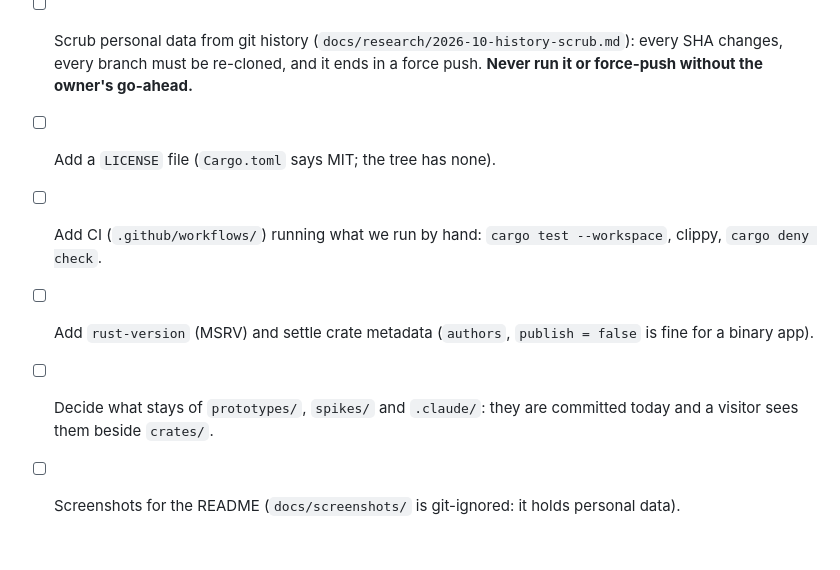
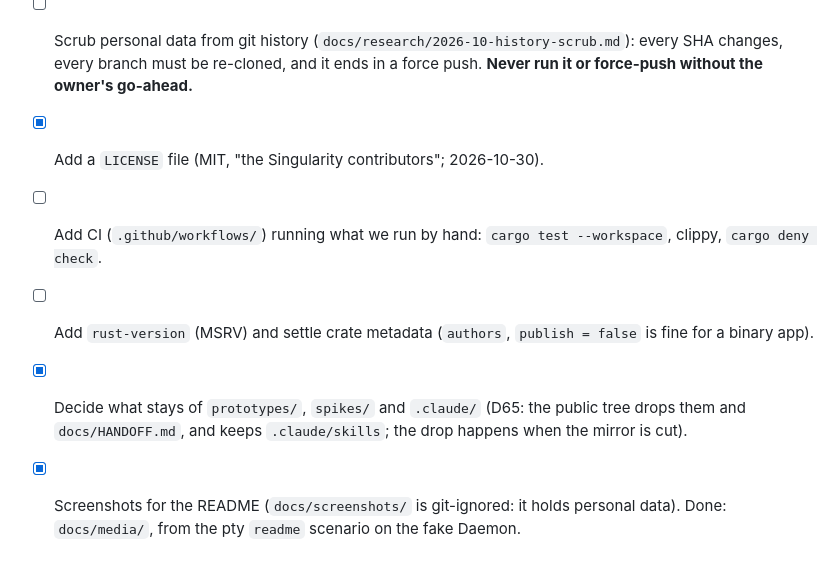
Before and after one commit to publicusr/singularity, a Markdown page: CLAUDE.md, the part around the change. Rendered like a GitHub page.

```diff
--- a/CLAUDE.md
+++ b/CLAUDE.md
@@ -36,9 +36,10 @@ unasked:
 
 - [ ] Scrub personal data from git history (`docs/research/2026-10-history-scrub.md`): every SHA changes, every
   branch must be re-cloned, and it ends in a force push. **Never run it or force-push without the owner's go-ahead.**
-- [ ] Add a `LICENSE` file (`Cargo.toml` says MIT; the tree has none).
+- [x] Add a `LICENSE` file (MIT, "the Singularity contributors"; 2026-10-30).
 - [ ] Add CI (`.github/workflows/`) running what we run by hand: `cargo test --workspace`, clippy, `cargo deny check`.
 - [ ] Add `rust-version` (MSRV) and settle crate metadata (`authors`, `publish = false` is fine for a binary app).
-- [ ] Decide what stays of `prototypes/`, `spikes/` and `.claude/`: they are committed today and a visitor sees them
-  beside `crates/`.
-- [ ] Screenshots for the README (`docs/screenshots/` is git-ignored: it holds personal data).
+- [x] Decide what stays of `prototypes/`, `spikes/` and `.claude/` (D65: the public tree drops them and
+  `docs/HANDOFF.md`, and keeps `.claude/skills`; the drop happens when the mirror is cut).
+- [x] Screenshots for the README (`docs/screenshots/` is git-ignored: it holds personal data). Done: `docs/media/`,
+  from the pty `readme` scenario on the fake Daemon.
```
Also changed, not shown: README.md (+23 -4 lines), tools/pty/README.md (+1 -1 lines), docs/media/cockpit.png (added), docs/media/event-horizon.png (added), docs/media/jam.png (added), docs/media/singularity.png (added), 2 other files.
